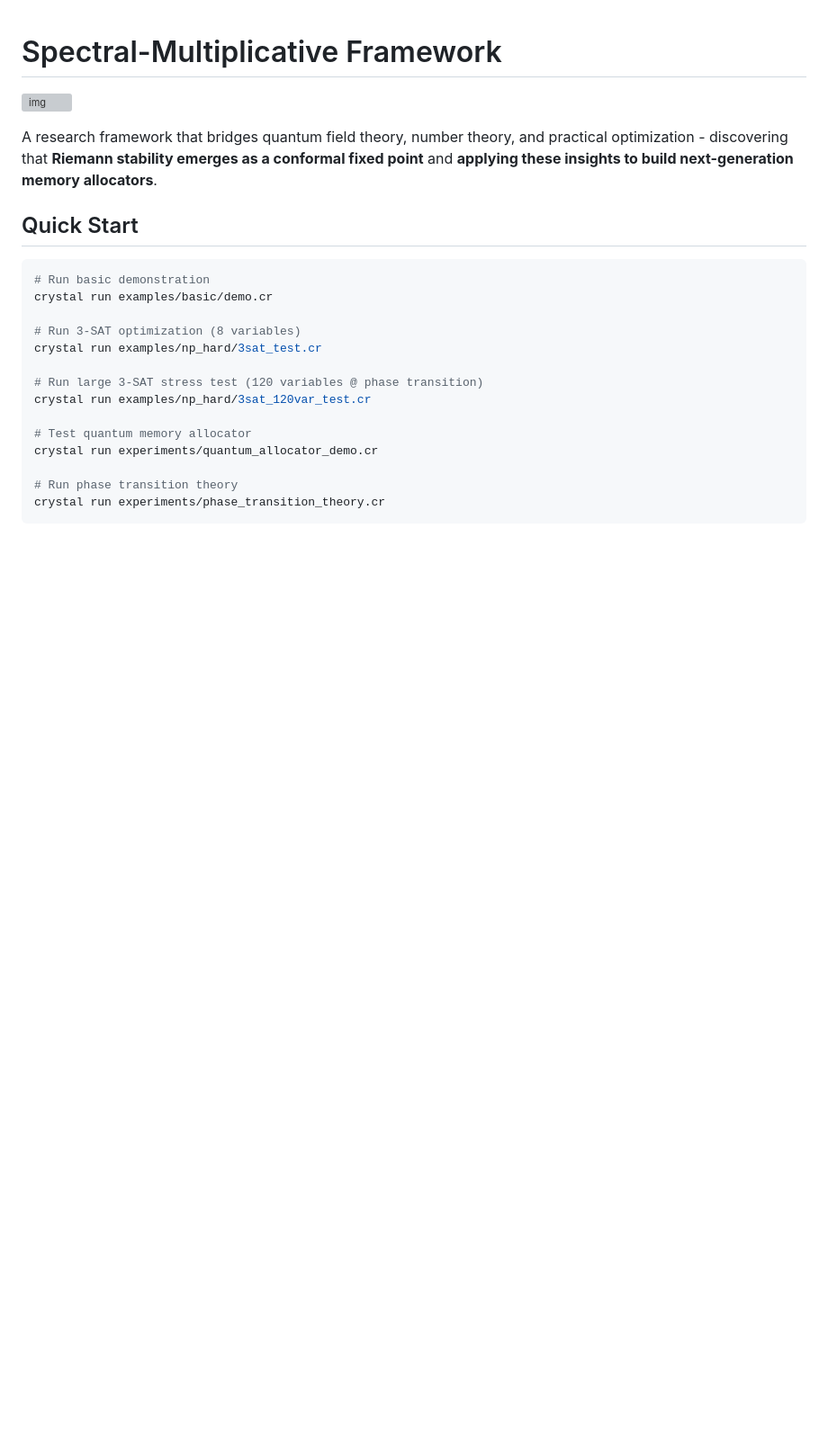
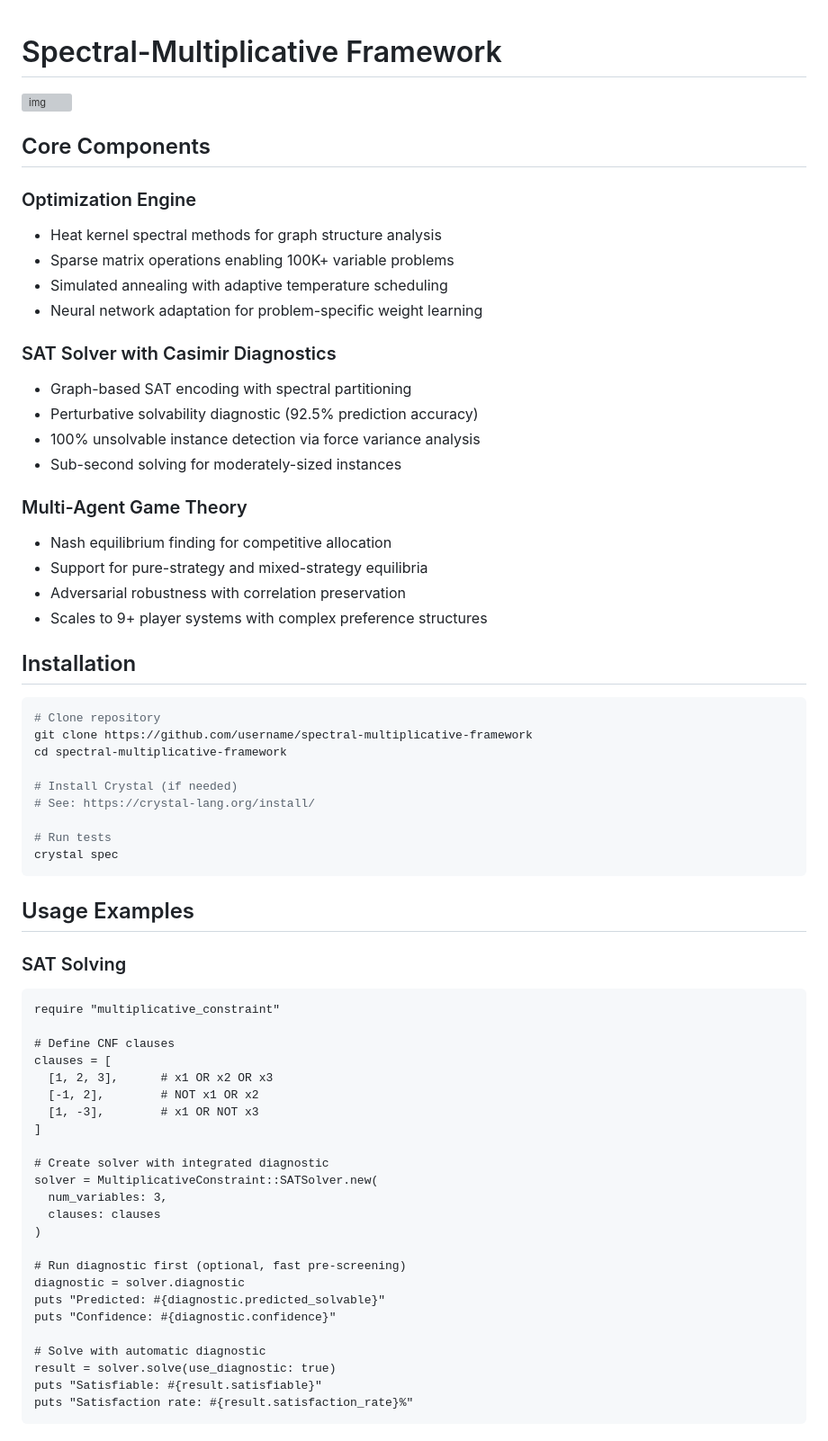
Before and after one commit to sethuiyer/spectral-multiplicative-framework, a Markdown page: README.md, the part around one of its changes. Shown at 90% size. Rendered like a GitHub page; blank space fills up the shorter version; grey boxes are pictures that could not be loaded.

````diff
--- a/README.md
+++ b/README.md
@@ -2,22 +2,69 @@
 
 ![img](./logo.png)
 
-A research framework that bridges quantum field theory, number theory, and practical optimization - discovering that **Riemann stability emerges as a conformal fixed point** and **applying these insights to build next-generation memory allocators**.
 
-## Quick Start
+## Core Components
+
+### Optimization Engine
+- Heat kernel spectral methods for graph structure analysis
+- Sparse matrix operations enabling 100K+ variable problems
+- Simulated annealing with adaptive temperature scheduling
+- Neural network adaptation for problem-specific weight learning
+
+### SAT Solver with Casimir Diagnostics
+- Graph-based SAT encoding with spectral partitioning
+- Perturbative solvability diagnostic (92.5% prediction accuracy)
+- 100% unsolvable instance detection via force variance analysis
+- Sub-second solving for moderately-sized instances
+
+### Multi-Agent Game Theory
+- Nash equilibrium finding for competitive allocation
+- Support for pure-strategy and mixed-strategy equilibria
+- Adversarial robustness with correlation preservation
+- Scales to 9+ player systems with complex preference structures
+
+## Installation
 
 ```bash
-# Run basic demonstration
-crystal run examples/basic/demo.cr
+# Clone repository
+git clone https://github.com/username/spectral-multiplicative-framework
+cd spectral-multiplicative-framework
 
-# Run 3-SAT optimization (8 variables)
-crystal run examples/np_hard/3sat_test.cr
+# Install Crystal (if needed)
+# See: https://crystal-lang.org/install/
 
-# Run large 3-SAT stress test (120 variables @ phase transition)
-crystal run examples/np_hard/3sat_120var_test.cr
+# Run tests
+crystal spec
+```
 
-# Test quantum memory allocator
-crystal run experiments/quantum_allocator_demo.cr
+## Usage Examples
 
-# Run phase transition theory
-crystal run experiments/phase_transition_theory.cr
+### SAT Solving
+
+```crystal
+require "multiplicative_constraint"
+
+# Define CNF clauses
+clauses = [
+  [1, 2, 3],      # x1 OR x2 OR x3
+  [-1, 2],        # NOT x1 OR x2
+  [1, -3],        # x1 OR NOT x3
+]
+
+# Create solver with integrated diagnostic
+solver = MultiplicativeConstraint::SATSolver.new(
+  num_variables: 3,
+  clauses: clauses
+)
+
+# Run diagnostic first (optional, fast pre-screening)
+diagnostic = solver.diagnostic
+puts "Predicted: #{diagnostic.predicted_solvable}"
+puts "Confidence: #{diagnostic.confidence}"
+
+# Solve with automatic diagnostic
+result = solver.solve(use_diagnostic: true)
+puts "Satisfiable: #{result.satisfiable}"
+puts "Satisfaction rate: #{result.satisfaction_rate}%"
+```
+
````
Also changed, not shown: other parts of README.md (+179 -76 lines).
